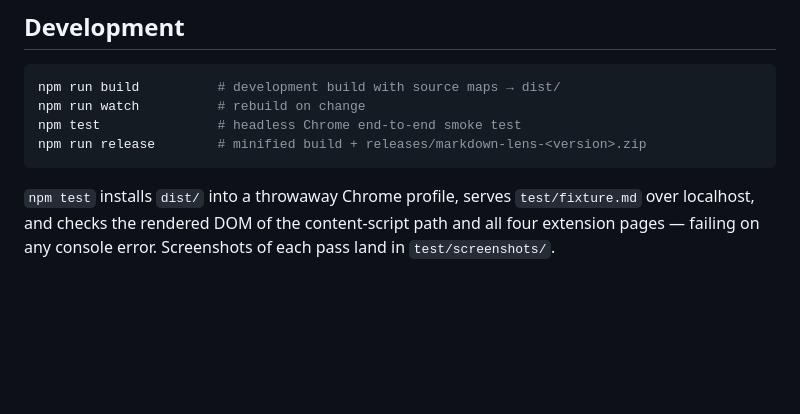
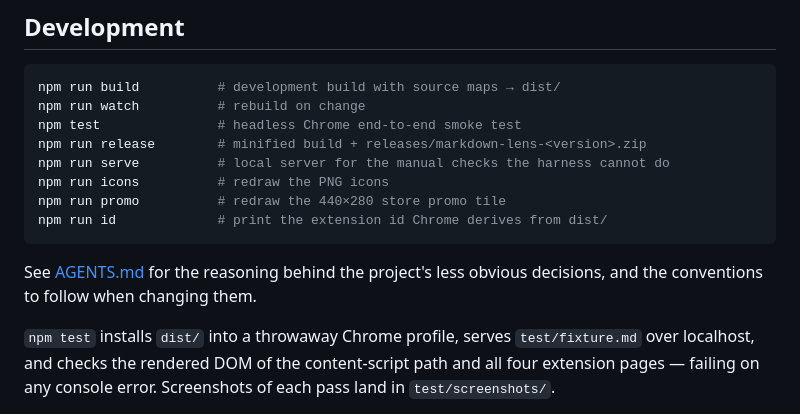
Before and after one commit to sungju/MarkdownLens, a Markdown page: README.md, the part around the change. GitHub-like rendering; blank space fills up the shorter version.

````diff
--- a/README.md
+++ b/README.md
@@ -93,7 +93,14 @@ npm run build          # development build with source maps → dist/
 npm run watch          # rebuild on change
 npm test               # headless Chrome end-to-end smoke test
 npm run release        # minified build + releases/markdown-lens-<version>.zip
+npm run serve          # local server for the manual checks the harness cannot do
+npm run icons          # redraw the PNG icons
+npm run promo          # redraw the 440×280 store promo tile
+npm run id             # print the extension id Chrome derives from dist/
 ```
+
+See [AGENTS.md](AGENTS.md) for the reasoning behind the project's less obvious
+decisions, and the conventions to follow when changing them.
 
 `npm test` installs `dist/` into a throwaway Chrome profile, serves
 `test/fixture.md` over localhost, and checks the rendered DOM of the
````
Also changed, not shown: AGENTS.md (added, +111 -0 lines).
